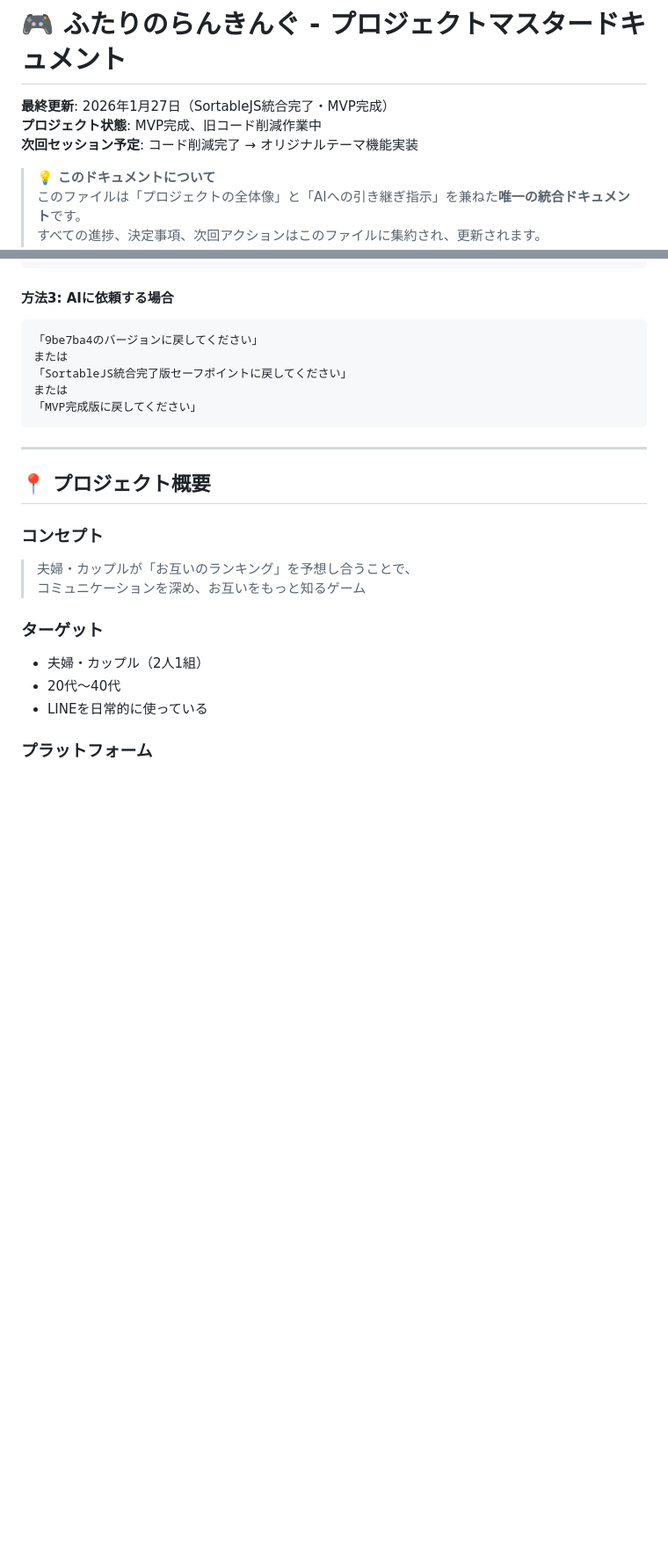
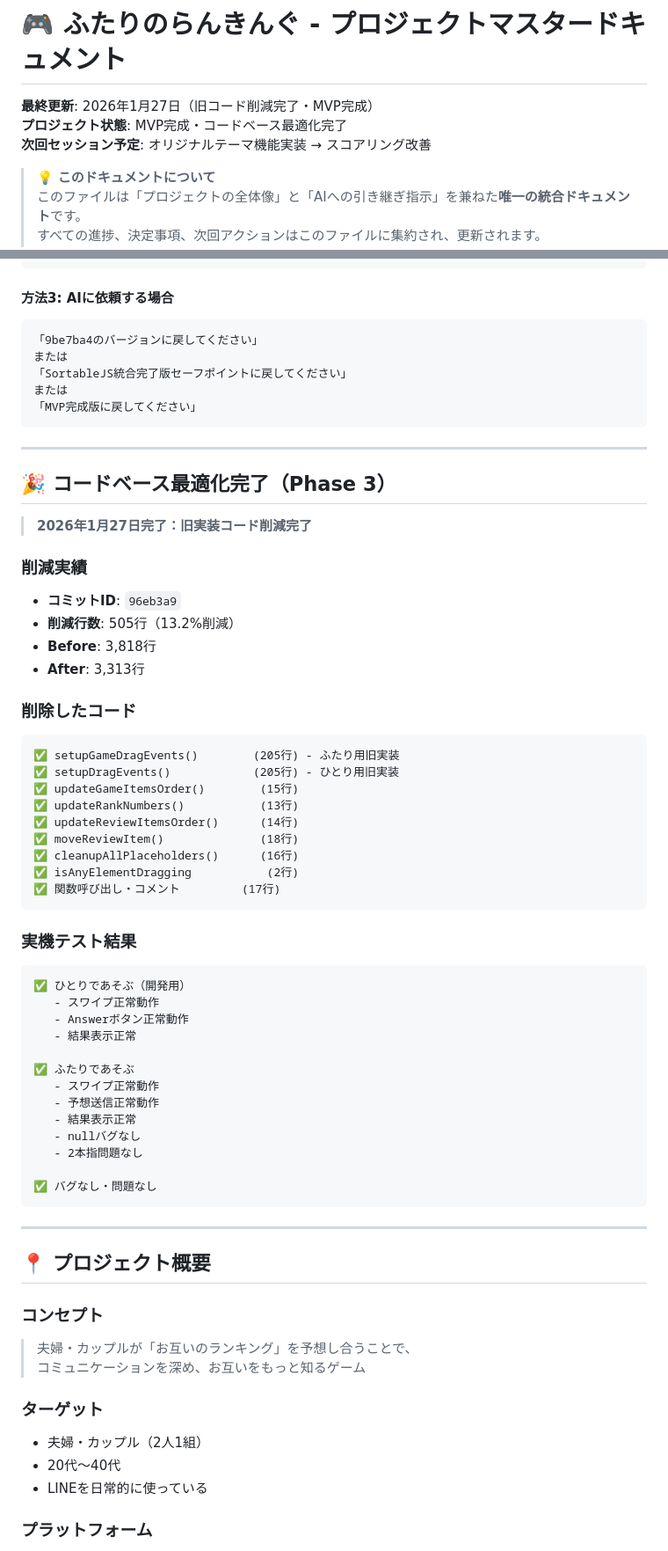
Before and after one commit to tomoshiya/liff-ranking-practice, a Markdown page: PROJECT_MASTER.md, 2 parts joined by grey strips. Shown at 88% size. Rendered like a GitHub page; blank space fills up the shorter version.

Commit message:
docs: update PROJECT_MASTER with Phase 3 completion and next steps

````diff
--- a/PROJECT_MASTER.md
+++ b/PROJECT_MASTER.md
@@ -1,8 +1,8 @@
 # 🎮 ふたりのらんきんぐ - プロジェクトマスタードキュメント
 
-**最終更新**: 2026年1月27日（SortableJS統合完了・MVP完成）
-**プロジェクト状態**: MVP完成、旧コード削減作業中
-**次回セッション予定**: コード削減完了 → オリジナルテーマ機能実装
+**最終更新**: 2026年1月27日（旧コード削減完了・MVP完成）
+**プロジェクト状態**: MVP完成・コードベース最適化完了
+**次回セッション予定**: オリジナルテーマ機能実装 → スコアリング改善
 
 > 💡 **このドキュメントについて**
 > このファイルは「プロジェクトの全体像」と「AIへの引き継ぎ指示」を兼ねた**唯一の統合ドキュメント**です。
@@ -82,6 +82,48 @@ git push origin main
 「SortableJS統合完了版セーフポイントに戻してください」
 または
 「MVP完成版に戻してください」
+```
+
+---
+
+## 🎉 コードベース最適化完了（Phase 3）
+
+> **2026年1月27日完了：旧実装コード削減完了**
+
+### 削減実績
+- **コミットID**: `96eb3a9`
+- **削減行数**: 505行（13.2%削減）
+- **Before**: 3,818行
+- **After**: 3,313行
+
+### 削除したコード
+```
+✅ setupGameDragEvents()        (205行) - ふたり用旧実装
+✅ setupDragEvents()            (205行) - ひとり用旧実装
+✅ updateGameItemsOrder()        (15行)
+✅ updateRankNumbers()           (13行)
+✅ updateReviewItemsOrder()      (14行)
+✅ moveReviewItem()              (18行)
+✅ cleanupAllPlaceholders()      (16行)
+✅ isAnyElementDragging           (2行)
+✅ 関数呼び出し・コメント         (17行)
+```
+
+### 実機テスト結果
+```
+✅ ひとりであそぶ（開発用）
+   - スワイプ正常動作
+   - Answerボタン正常動作
+   - 結果表示正常
+
+✅ ふたりであそぶ
+   - スワイプ正常動作
+   - 予想送信正常動作
+   - 結果表示正常
+   - nullバグなし
+   - 2本指問題なし
+
+✅ バグなし・問題なし
 ```
 
 ---
````
Also changed, not shown: other parts of PROJECT_MASTER.md (+45 -0 lines).
